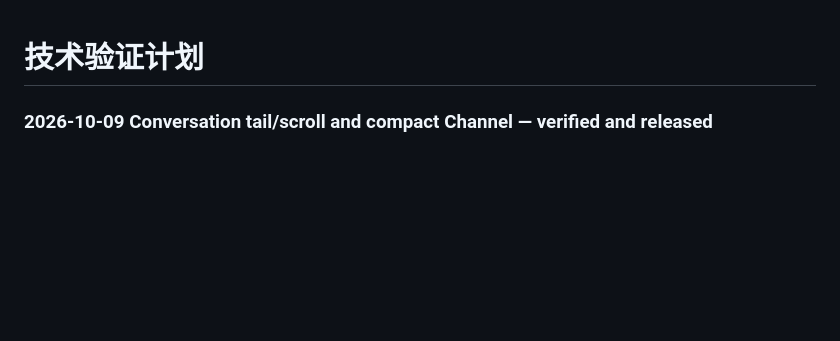
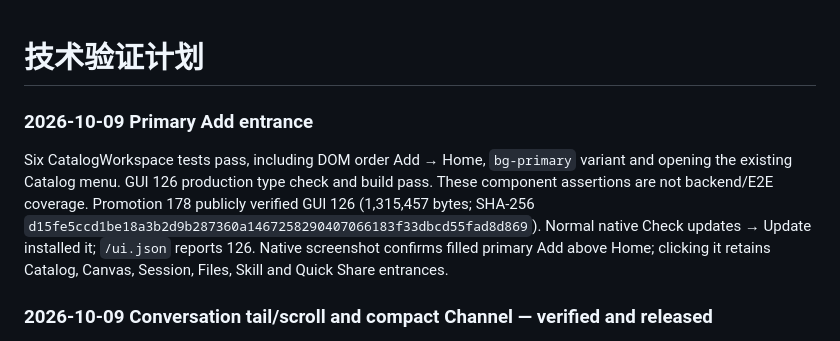
Before and after one commit to kwgjjeffrey/agent-colab, a Markdown page: docs/validation-plan.md, the part around the change. GitHub-like rendering; blank space fills up the shorter version.

Commit message:
Record primary Add native update acceptance

```diff
--- a/docs/validation-plan.md
+++ b/docs/validation-plan.md
@@ -1,4 +1,15 @@
 # 技术验证计划
+
+### 2026-10-09 Primary Add entrance
+
+Six CatalogWorkspace tests pass, including DOM order Add → Home, `bg-primary`
+variant and opening the existing Catalog menu. GUI 126 production type check and
+build pass. These component assertions are not backend/E2E coverage. Promotion
+178 publicly verified GUI 126 (1,315,457 bytes; SHA-256
+`d15fe5ccd1be18a3b2d9b287360a1467258290407066183f33dbcd55fad8d869`).
+Normal native Check updates → Update installed it; `/ui.json` reports 126.
+Native screenshot confirms filled primary Add above Home; clicking it retains
+Catalog, Canvas, Session, Files, Skill and Quick Share entrances.
 
 ### 2026-10-09 Conversation tail/scroll and compact Channel — verified and released
 
```
Also changed, not shown: docs/implementation-plan.md (+9 -0 lines), docs/interaction.md (+2 -1 lines).
